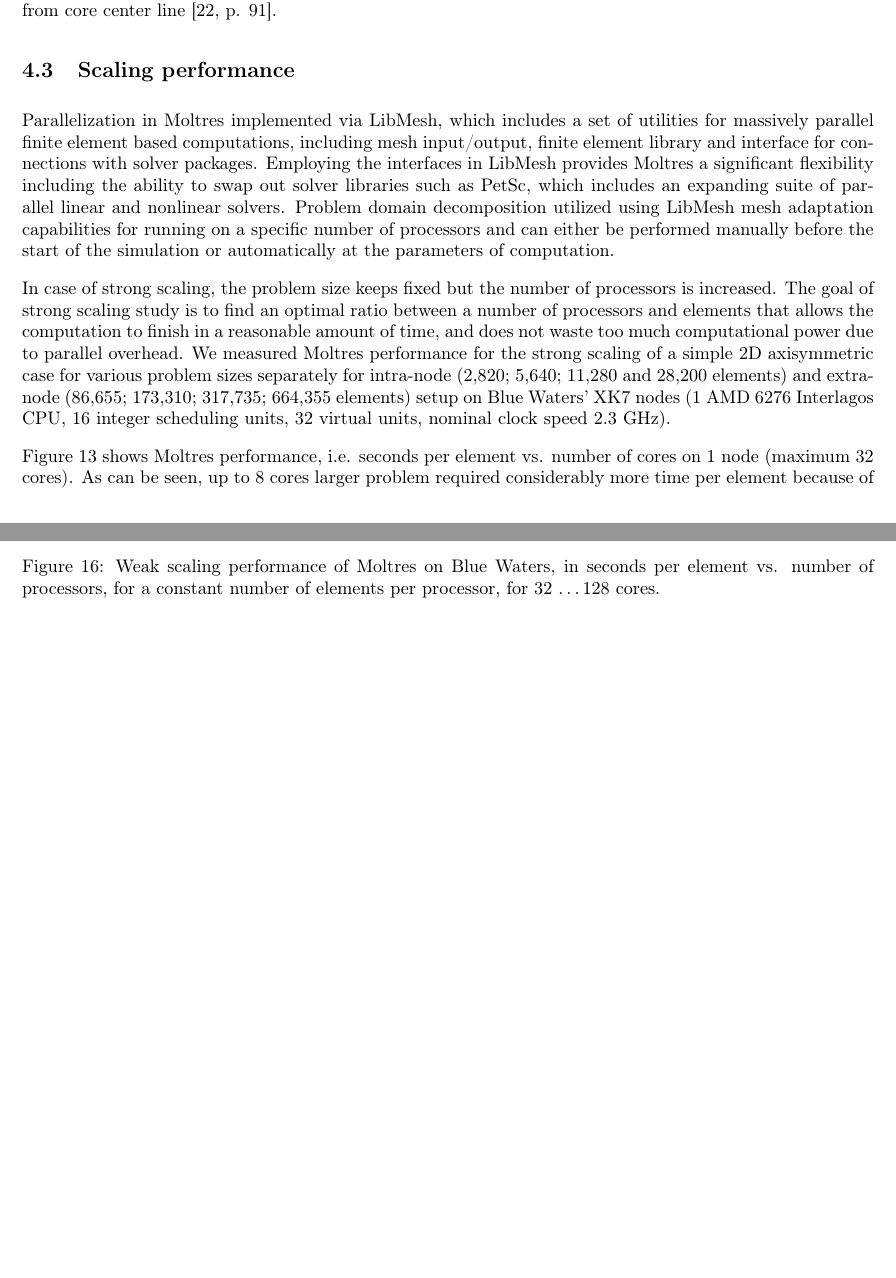
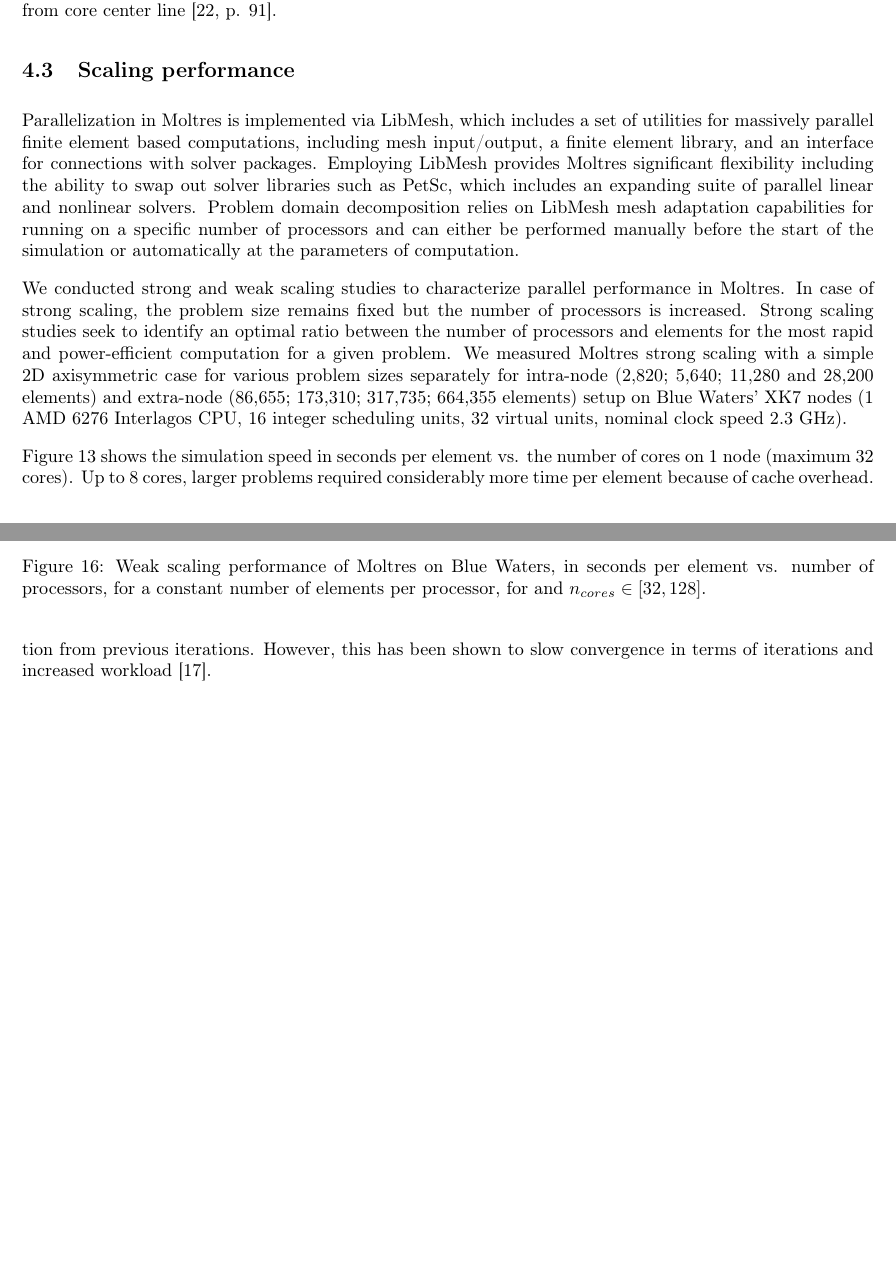
Before and after one commit to arfc/publications, a LaTeX paper (Moltres.tex): two parts of pages 14 and 17 of 20, joined at a grey line, cut so that both start at the same text, the shorter picture padded with empty space. Compiled offline with pdfLaTeX.

Commit message:
english edits

```diff
--- a/Moltres.tex
+++ b/Moltres.tex
@@ -533,32 +533,31 @@ in the plena cause deviation of the thermal flux from a sinusoidal shape in the
 
 \subsection{Scaling performance}
 
-Parallelization in Moltres implemented via LibMesh, which includes a set of
+Parallelization in Moltres is implemented via LibMesh, which includes a set of
 utilities for massively parallel finite element based computations, including
-mesh input/output, finite element library and interface for connections with
-solver packages. Employing the interfaces in LibMesh provides Moltres a
+mesh input/output, a finite element library, and an interface for connections with
+solver packages. Employing LibMesh provides Moltres
 significant flexibility including the ability to swap out solver libraries
 such as PetSc, which includes an expanding suite of parallel linear and
-nonlinear solvers. Problem domain decomposition utilized using LibMesh mesh
+nonlinear solvers. Problem domain decomposition relies on LibMesh mesh
 adaptation capabilities for running on a specific number of processors and
 can either be performed manually before the start of the simulation or
 automatically at the parameters of computation.
 
-In case of strong scaling, the problem size keeps fixed but the number of
-processors is increased. The goal of strong scaling study is to find an
-optimal ratio between a number of processors and elements that allows the
-computation to finish in a reasonable amount of time, and does not waste
-too much computational power due to parallel overhead. We measured
-Moltres performance for the strong scaling of a simple 2D axisymmetric
+We conducted strong and weak scaling studies to characterize parallel
+performance in Moltres.
+In case of strong scaling, the problem size remains fixed but the number of
+processors is increased. Strong scaling studies seek to identify an
+optimal ratio between the number of processors and elements for the most
+rapid and power-efficient computation for a given problem. We measured
+Moltres strong scaling with a simple 2D axisymmetric
 case for various problem sizes separately for intra-node (2,820; 5,640;
 11,280 and 28,200 elements) and extra-node (86,655; 173,310; 317,735;
 664,355 elements) setup on Blue Waters' XK7 nodes (1 AMD 6276 Interlagos
 CPU, 16 integer scheduling units, 32 virtual units, nominal clock speed
 2.3 GHz).
 
-\Cref{fig:intra_strong_scaling} shows Moltres performance, i.e. seconds
-per element vs. number of cores on 1 node (maximum 32 cores). As can be
-seen, up to 8 cores larger problem required considerably more time per
-element because of cache overhead, but beyond this scaling demonstrates
-asymptotic dependence of the number of processors due to increasing
-communication costs. The best parallel efficiency for intra-node study
+\Cref{fig:intra_strong_scaling} shows the simulation speed in seconds
+per element vs. the number of cores on 1 node (maximum 32 cores). Up to 8
+cores, larger problems required considerably more time per
+element because of cache overhead. However, beyond 8 cores, scaling demonstrates
@@ -621,7 +623,7 @@ per processor, for 1 \ldots 32 cores.}
   \centering
   \includegraphics[width=0.75\textwidth]{extra-node_weak.png}
   \caption{Weak scaling performance of Moltres on Blue Waters, in seconds per element vs. number of processors, for a constant number of elements
-per processor, for 32 \ldots 128 cores.}
+        per processor, for and $n_{cores}\in[32,128]$.}
   \label{fig:extra_weak}
 \end{figure}
 
@@ -642,3 +639,5 @@ increasing \cite{satish_balay_petsc_2015}.
+``older'' information from previous iterations. However, this has been shown to
+slow convergence in terms of iterations and increased workload \cite{satish_balay_petsc_2015}.
 
 \section{Conclusion}
 
```
Also changed, not shown: Moltres.tex (54 more changed lines).
